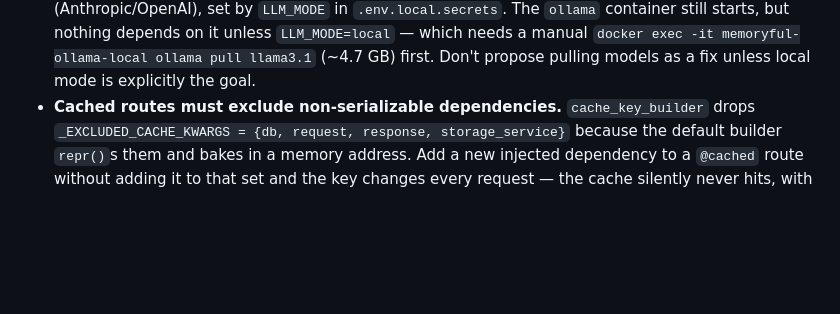
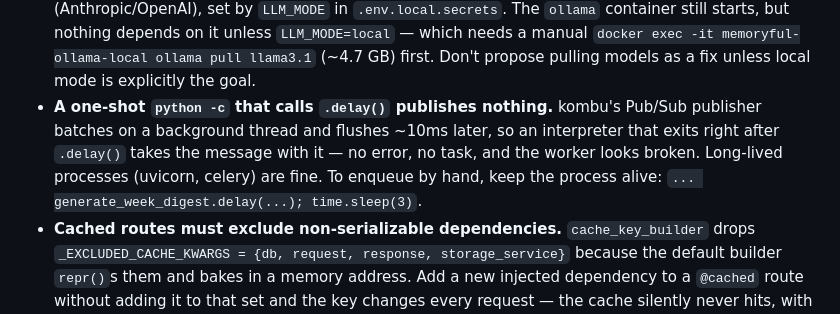
Before and after one commit to vlad-proger-rgb/memoryful-backend, a Markdown page: CLAUDE.md, the part around the change. Rendered like a GitHub page; blank space fills up the shorter version.

Commit message:
docs(claude): note that a one-shot delay() publishes nothing
Co-Authored-By: Claude Opus 5 <noreply@anthropic.com>

```diff
--- a/CLAUDE.md
+++ b/CLAUDE.md
@@ -119,6 +119,11 @@ single key to override. `mcp_server/pytest.ini` is dead: pytest picks the root
   container still starts, but nothing depends on it unless `LLM_MODE=local` — which needs a
   manual `docker exec -it memoryful-ollama-local ollama pull llama3.1` (~4.7 GB) first.
   Don't propose pulling models as a fix unless local mode is explicitly the goal.
+- **A one-shot `python -c` that calls `.delay()` publishes nothing.** kombu's Pub/Sub
+  publisher batches on a background thread and flushes ~10ms later, so an interpreter that
+  exits right after `.delay()` takes the message with it — no error, no task, and the worker
+  looks broken. Long-lived processes (uvicorn, celery) are fine. To enqueue by hand, keep the
+  process alive: `... generate_week_digest.delay(...); time.sleep(3)`.
 - **Cached routes must exclude non-serializable dependencies.** `cache_key_builder` drops
   `_EXCLUDED_CACHE_KWARGS = {db, request, response, storage_service}` because the default
   builder `repr()`s them and bakes in a memory address. Add a new injected dependency to a
```
